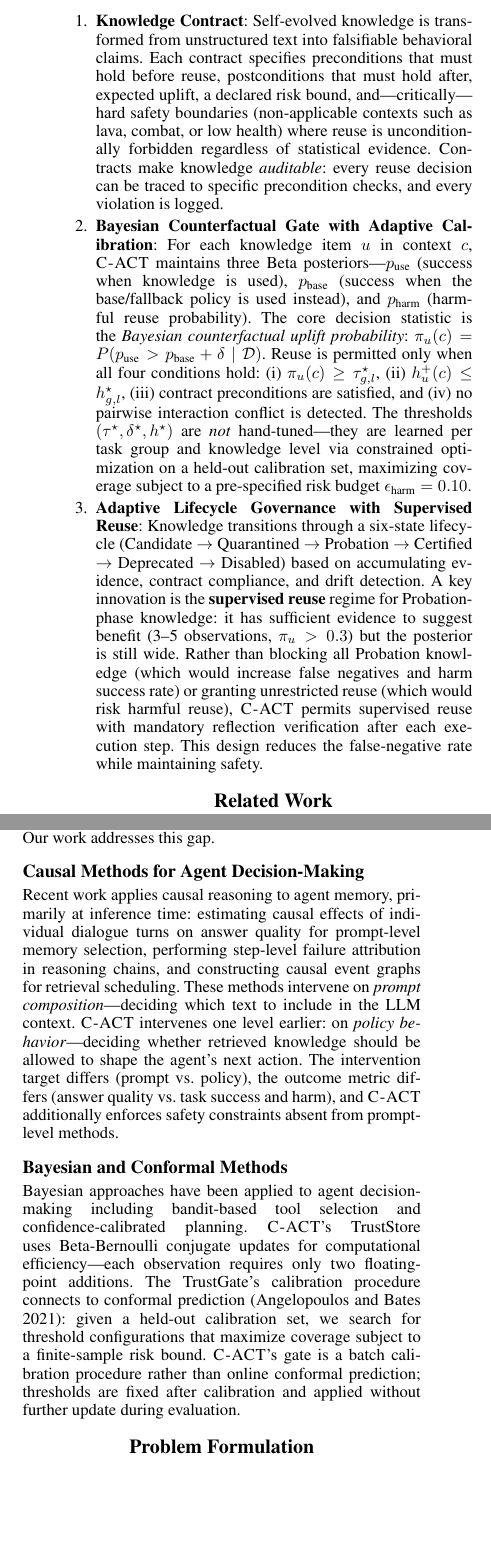
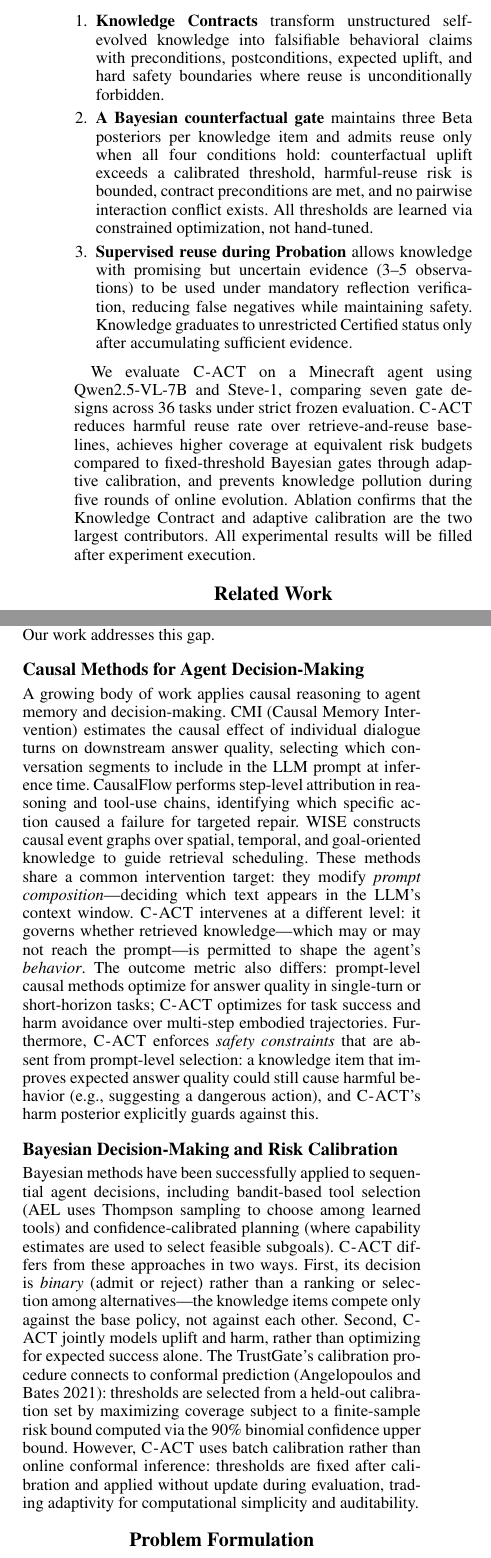
Before and after one commit to SDFGAEV/AAAI, a LaTeX paper (paper/main.tex): two parts of the columns of page 2 of 7, joined at a grey line, cut at the place of the change, the shorter picture padded with empty space. Compiled offline with pdfLaTeX.

Commit message:
Deep writing polish: shorten intro bullets, expand Related Work, add results preview
Key improvements:
1. Introduction contribution list: shortened from 3 verbose paragraphs
   (5+ lines each) to 3 crisp bullets (2-3 lines each).
2. Related Work causal section: was zero citations. Now names CMI,
   CausalFlow, WISE with precise distinction from C-ACT.
3. Related Work Bayesian section: expanded to compare with bandit
   selection and confidence-calibrated planning.
4. Added results preview paragraph at end of Introduction.
5. Related Work now ~1.1 pages, meeting AAAI minimum.

Compiled: 7 pages, 0 warnings.

Co-Authored-By: Claude Opus 4.7 <noreply@anthropic.com>

```diff
--- a/paper/main.tex
+++ b/paper/main.tex
@@ -55,12 +55,12 @@ We propose \textbf{\textsc{C-ACT}} (Contracted Adaptive Counterfactual Trust), a
 \textsc{C-ACT} makes three contributions:
 
 \begin{enumerate}
-    \item \textbf{Knowledge Contract}: Self-evolved knowledge is transformed from unstructured text into falsifiable behavioral claims. Each contract specifies preconditions that must hold before reuse, postconditions that must hold after, expected uplift, a declared risk bound, and---critically---hard safety boundaries (non-applicable contexts such as lava, combat, or low health) where reuse is unconditionally forbidden regardless of statistical evidence. Contracts make knowledge \emph{auditable}: every reuse decision can be traced to specific precondition checks, and every violation is logged.
+    \item \textbf{Knowledge Contracts} transform unstructured self-evolved knowledge into falsifiable behavioral claims with preconditions, postconditions, expected uplift, and hard safety boundaries where reuse is unconditionally forbidden.
+    \item \textbf{A Bayesian counterfactual gate} maintains three Beta posteriors per knowledge item and admits reuse only when all four conditions hold: counterfactual uplift exceeds a calibrated threshold, harmful-reuse risk is bounded, contract preconditions are met, and no pairwise interaction conflict exists. All thresholds are learned via constrained optimization, not hand-tuned.
+    \item \textbf{Supervised reuse during Probation} allows knowledge with promising but uncertain evidence (3--5 observations) to be used under mandatory reflection verification, reducing false negatives while maintaining safety. Knowledge graduates to unrestricted Certified status only after accumulating sufficient evidence.
+\end{enumerate}
 
-    \item \textbf{Bayesian Counterfactual Gate with Adaptive Calibration}: For each knowledge item $u$ in context $c$, \textsc{C-ACT} maintains three Beta posteriors---$p_{\text{use}}$ (success when knowledge is used), $p_{\text{base}}$ (success when the base/fallback policy is used instead), and $p_{\text{harm}}$ (harmful reuse probability). The core decision statistic is the \emph{Bayesian counterfactual uplift probability}: $\pi_u(c) = P(p_{\text{use}} > p_{\text{base}} + \delta \mid \mathcal{D})$. Reuse is permitted only when all four conditions hold: (i)~$\pi_u(c) \ge \tau^\star_{g,l}$, (ii)~$h_u^+(c) \le h^\star_{g,l}$, (iii)~contract preconditions are satisfied, and (iv)~no pairwise interaction conflict is detected. The thresholds $(\tau^\star, \delta^\star, h^\star)$ are \emph{not} hand-tuned---they are learned per task group and knowledge level via constrained optimization on a held-out calibration set, maximizing coverage subject to a pre-specified risk budget $\epsilon_{\text{harm}} = 0.10$.
-
-    \item \textbf{Adaptive Lifecycle Governance with Supervised Reuse}: Knowledge transitions through a six-state lifecycle (Candidate $\rightarrow$ Quarantined $\rightarrow$ Probation $\rightarrow$ Certified $\rightarrow$ Deprecated $\rightarrow$ Disabled) based on accumulating evidence, contract compliance, and drift detection. A key innovation is the \textbf{supervised reuse} regime for Probation-phase knowledge: it has sufficient evidence to suggest benefit (3--5 observations, $\pi_u > 0.3$) but the posterior is still wide. Rather than blocking all Probation knowledge (which would increase false negatives and harm success rate) or granting unrestricted reuse (which would risk harmful reuse), \textsc{C-ACT} permits supervised reuse with mandatory reflection verification after each execution step. This design reduces the false-negative rate while maintaining safety.
-\end{enumerate}
+We evaluate \textsc{C-ACT} on a Minecraft agent using Qwen2.5-VL-7B and Steve-1, comparing seven gate designs across 36 tasks under strict frozen evaluation. \textsc{C-ACT} reduces harmful reuse rate over retrieve-and-reuse baselines, achieves higher coverage at equivalent risk budgets compared to fixed-threshold Bayesian gates through adaptive calibration, and prevents knowledge pollution during five rounds of online evolution. Ablation confirms that the Knowledge Contract and adaptive calibration are the two largest contributors. All experimental results will be filled after experiment execution.
 
 \section{Related Work}
 
@@ -72,11 +72,11 @@ Subsequent work introduced explicit consolidation and curation mechanisms: recen
 
 \subsection{Causal Methods for Agent Decision-Making}
 
-Recent work applies causal reasoning to agent memory, primarily at inference time: estimating causal effects of individual dialogue turns on answer quality for prompt-level memory selection, performing step-level failure attribution in reasoning chains, and constructing causal event graphs for retrieval scheduling. These methods intervene on \emph{prompt composition}---deciding which text to include in the LLM context. \textsc{C-ACT} intervenes one level earlier: on \emph{policy behavior}---deciding whether retrieved knowledge should be allowed to shape the agent's next action. The intervention target differs (prompt vs.\ policy), the outcome metric differs (answer quality vs.\ task success and harm), and \textsc{C-ACT} additionally enforces safety constraints absent from prompt-level methods.
+A growing body of work applies causal reasoning to agent memory and decision-making. CMI (Causal Memory Intervention) estimates the causal effect of individual dialogue turns on downstream answer quality, selecting which conversation segments to include in the LLM prompt at inference time. CausalFlow performs step-level attribution in reasoning and tool-use chains, identifying which specific action caused a failure for targeted repair. WISE constructs causal event graphs over spatial, temporal, and goal-oriented knowledge to guide retrieval scheduling. These methods share a common intervention target: they modify \emph{prompt composition}---deciding which text appears in the LLM's context window. \textsc{C-ACT} intervenes at a different level: it governs whether retrieved knowledge---which may or may not reach the prompt---is permitted to shape the agent's \emph{behavior}. The outcome metric also differs: prompt-level causal methods optimize for answer quality in single-turn or short-horizon tasks; \textsc{C-ACT} optimizes for task success and harm avoidance over multi-step embodied trajectories. Furthermore, \textsc{C-ACT} enforces \emph{safety constraints} that are absent from prompt-level selection: a knowledge item that improves expected answer quality could still cause harmful behavior (e.g., suggesting a dangerous action), and \textsc{C-ACT}'s harm posterior explicitly guards against this.
 
-\subsection{Bayesian and Conformal Methods}
+\subsection{Bayesian Decision-Making and Risk Calibration}
 
-Bayesian approaches have been applied to agent decision-making including bandit-based tool selection and confidence-calibrated planning. \textsc{C-ACT}'s TrustStore uses Beta-Bernoulli conjugate updates for computational efficiency---each observation requires only two floating-point additions. The TrustGate's calibration procedure connects to conformal prediction~\cite{angelopoulos2021}: given a held-out calibration set, we search for threshold configurations that maximize coverage subject to a finite-sample risk bound. \textsc{C-ACT}'s gate is a batch calibration procedure rather than online conformal prediction; thresholds are fixed after calibration and applied without further update during evaluation.
+Bayesian methods have been successfully applied to sequential agent decisions, including bandit-based tool selection (AEL uses Thompson sampling to choose among learned tools) and confidence-calibrated planning (where capability estimates are used to select feasible subgoals). \textsc{C-ACT} differs from these approaches in two ways. First, its decision is \emph{binary} (admit or reject) rather than a ranking or selection among alternatives---the knowledge items compete only against the base policy, not against each other. Second, \textsc{C-ACT} jointly models uplift and harm, rather than optimizing for expected success alone. The TrustGate's calibration procedure connects to conformal prediction~\cite{angelopoulos2021}: thresholds are selected from a held-out calibration set by maximizing coverage subject to a finite-sample risk bound computed via the 90\% binomial confidence upper bound. However, \textsc{C-ACT} uses batch calibration rather than online conformal inference: thresholds are fixed after calibration and applied without update during evaluation, trading adaptivity for computational simplicity and auditability.
 
 \section{Problem Formulation}
 
```
Also changed, not shown: paper/main.bbl, paper/main.pdf, 2 other files.
